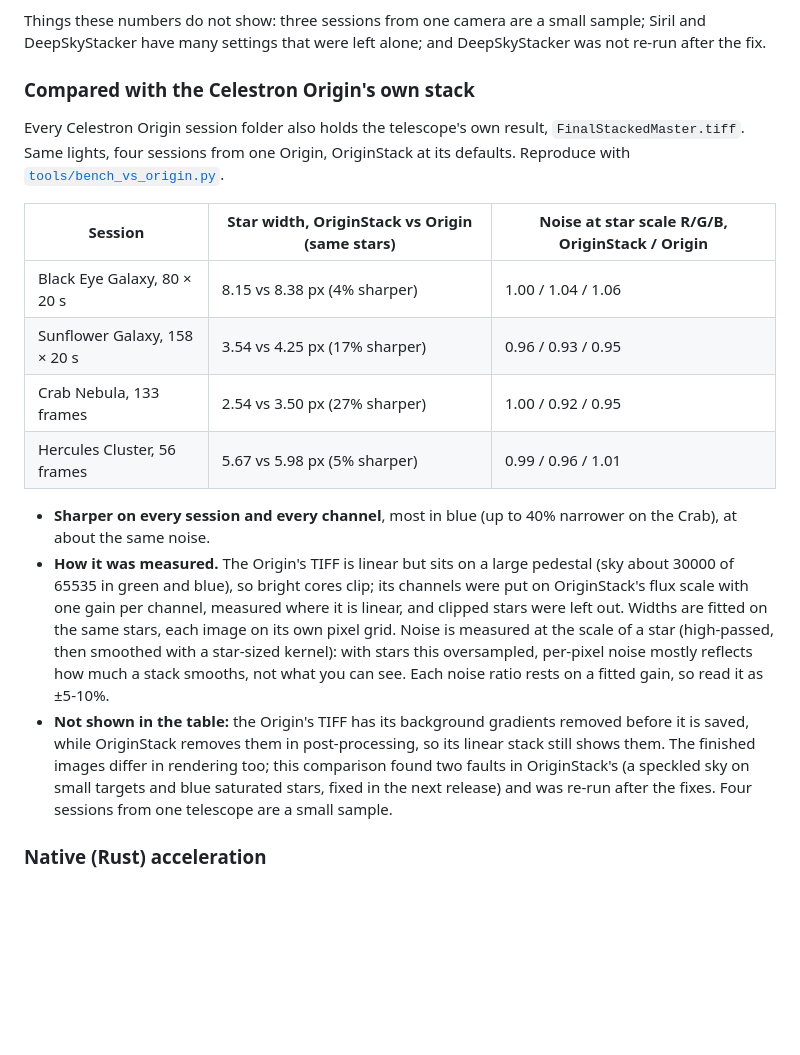
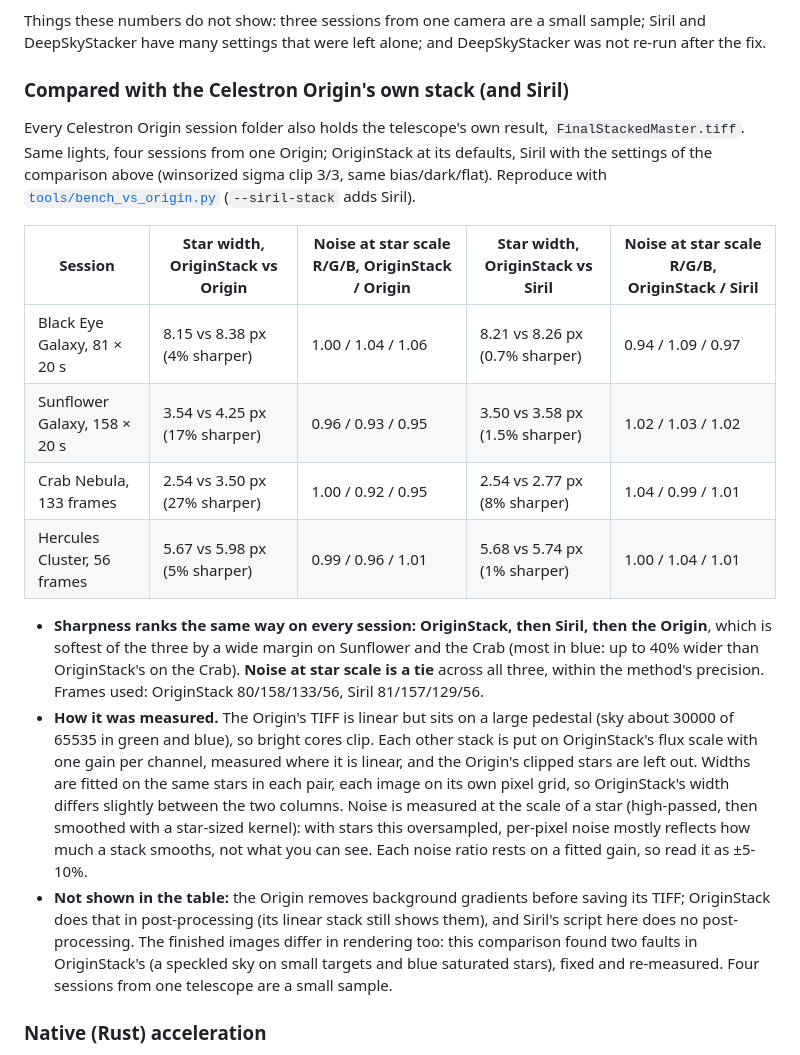
Before and after one commit to hd152/originstack, a Markdown page: README.md, the part around the change. Rendered like a GitHub page; blank space fills up the shorter version.

```diff
--- a/README.md
+++ b/README.md
@@ -771,20 +771,20 @@ How star width is measured matters more than it looks. It is a Gaussian fit to e
 
 Things these numbers do not show: three sessions from one camera are a small sample; Siril and DeepSkyStacker have many settings that were left alone; and DeepSkyStacker was not re-run after the fix.
 
-### Compared with the Celestron Origin's own stack
+### Compared with the Celestron Origin's own stack (and Siril)
 
-Every Celestron Origin session folder also holds the telescope's own result, `FinalStackedMaster.tiff`. Same lights, four sessions from one Origin, OriginStack at its defaults. Reproduce with [`tools/bench_vs_origin.py`](tools/bench_vs_origin.py).
+Every Celestron Origin session folder also holds the telescope's own result, `FinalStackedMaster.tiff`. Same lights, four sessions from one Origin; OriginStack at its defaults, Siril with the settings of the comparison above (winsorized sigma clip 3/3, same bias/dark/flat). Reproduce with [`tools/bench_vs_origin.py`](tools/bench_vs_origin.py) (`--siril-stack` adds Siril).
 
-| Session | Star width, OriginStack vs Origin (same stars) | Noise at star scale R/G/B, OriginStack / Origin |
-|---------|-------------------------------|---------------------------------|
-| Black Eye Galaxy, 80 × 20 s | 8.15 vs 8.38 px (4% sharper) | 1.00 / 1.04 / 1.06 |
-| Sunflower Galaxy, 158 × 20 s | 3.54 vs 4.25 px (17% sharper) | 0.96 / 0.93 / 0.95 |
-| Crab Nebula, 133 frames | 2.54 vs 3.50 px (27% sharper) | 1.00 / 0.92 / 0.95 |
-| Hercules Cluster, 56 frames | 5.67 vs 5.98 px (5% sharper) | 0.99 / 0.96 / 1.01 |
+| Session | Star width, OriginStack vs Origin | Noise at star scale R/G/B, OriginStack / Origin | Star width, OriginStack vs Siril | Noise at star scale R/G/B, OriginStack / Siril |
+|---------|------|------|------|------|
+| Black Eye Galaxy, 81 × 20 s | 8.15 vs 8.38 px (4% sharper) | 1.00 / 1.04 / 1.06 | 8.21 vs 8.26 px (0.7% sharper) | 0.94 / 1.09 / 0.97 |
+| Sunflower Galaxy, 158 × 20 s | 3.54 vs 4.25 px (17% sharper) | 0.96 / 0.93 / 0.95 | 3.50 vs 3.58 px (1.5% sharper) | 1.02 / 1.03 / 1.02 |
+| Crab Nebula, 133 frames | 2.54 vs 3.50 px (27% sharper) | 1.00 / 0.92 / 0.95 | 2.54 vs 2.77 px (8% sharper) | 1.04 / 0.99 / 1.01 |
+| Hercules Cluster, 56 frames | 5.67 vs 5.98 px (5% sharper) | 0.99 / 0.96 / 1.01 | 5.68 vs 5.74 px (1% sharper) | 1.00 / 1.04 / 1.01 |
 
-- **Sharper on every session and every channel**, most in blue (up to 40% narrower on the Crab), at about the same noise.
-- **How it was measured.** The Origin's TIFF is linear but sits on a large pedestal (sky about 30000 of 65535 in green and blue), so bright cores clip; its channels were put on OriginStack's flux scale with one gain per channel, measured where it is linear, and clipped stars were left out. Widths are fitted on the same stars, each image on its own pixel grid. Noise is measured at the scale of a star (high-passed, then smoothed with a star-sized kernel): with stars this oversampled, per-pixel noise mostly reflects how much a stack smooths, not what you can see. Each noise ratio rests on a fitted gain, so read it as ±5-10%.
-- **Not shown in the table:** the Origin's TIFF has its background gradients removed before it is saved, while OriginStack removes them in post-processing, so its linear stack still shows them. The finished images differ in rendering too; this comparison found two faults in OriginStack's (a speckled sky on small targets and blue saturated stars, fixed in the next release) and was re-run after the fixes. Four sessions from one telescope are a small sample.
+- **Sharpness ranks the same way on every session: OriginStack, then Siril, then the Origin**, which is softest of the three by a wide margin on Sunflower and the Crab (most in blue: up to 40% wider than OriginStack's on the Crab). **Noise at star scale is a tie** across all three, within the method's precision. Frames used: OriginStack 80/158/133/56, Siril 81/157/129/56.
+- **How it was measured.** The Origin's TIFF is linear but sits on a large pedestal (sky about 30000 of 65535 in green and blue), so bright cores clip. Each other stack is put on OriginStack's flux scale with one gain per channel, measured where it is linear, and the Origin's clipped stars are left out. Widths are fitted on the same stars in each pair, each image on its own pixel grid, so OriginStack's width differs slightly between the two columns. Noise is measured at the scale of a star (high-passed, then smoothed with a star-sized kernel): with stars this oversampled, per-pixel noise mostly reflects how much a stack smooths, not what you can see. Each noise ratio rests on a fitted gain, so read it as ±5-10%.
+- **Not shown in the table:** the Origin removes background gradients before saving its TIFF; OriginStack does that in post-processing (its linear stack still shows them), and Siril's script here does no post-processing. The finished images differ in rendering too: this comparison found two faults in OriginStack's (a speckled sky on small targets and blue saturated stars), fixed and re-measured. Four sessions from one telescope are a small sample.
 
 ### Native (Rust) acceleration
 
```
Also changed, not shown: CHANGELOG.md (+2 -1 lines), docs/img/vs-origin-crab.jpg (added), 3 other files.
